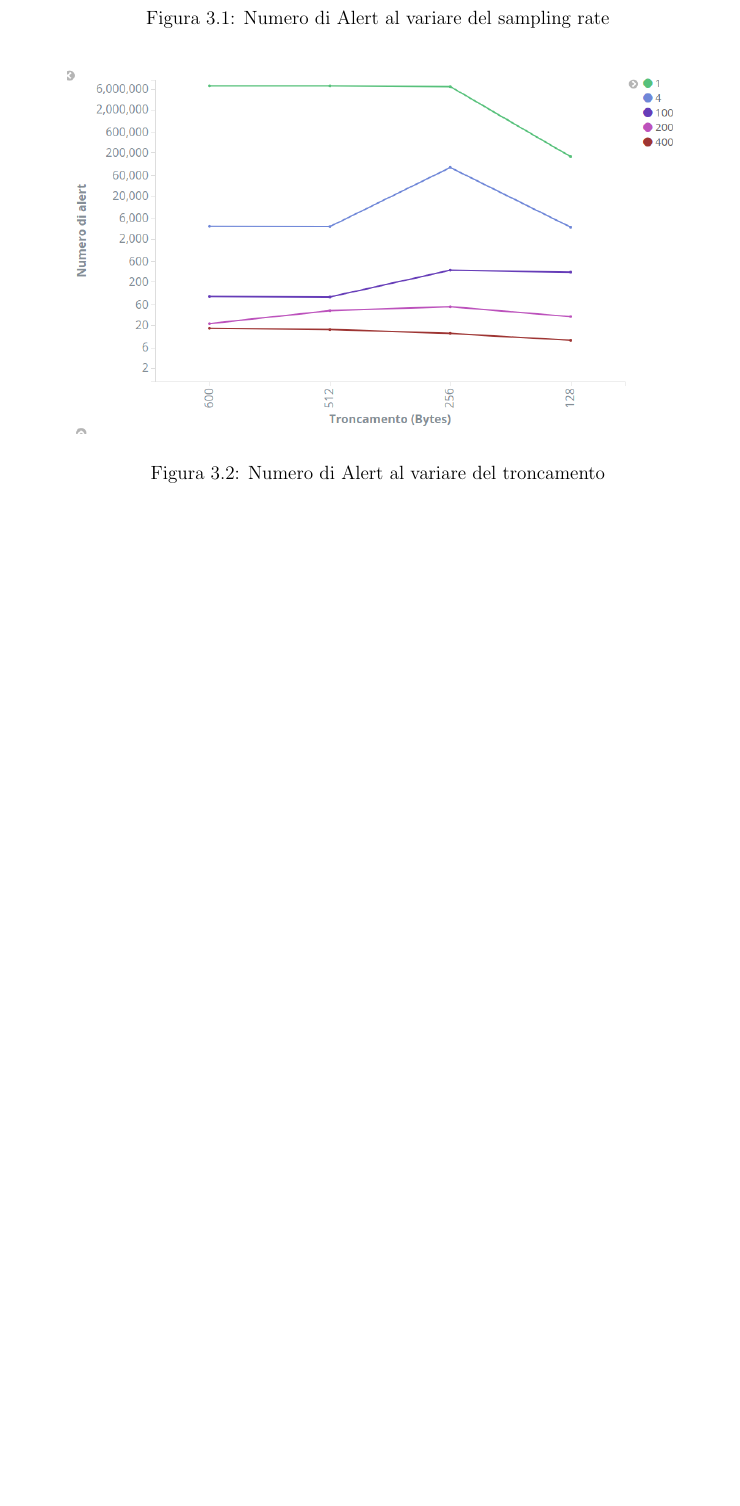
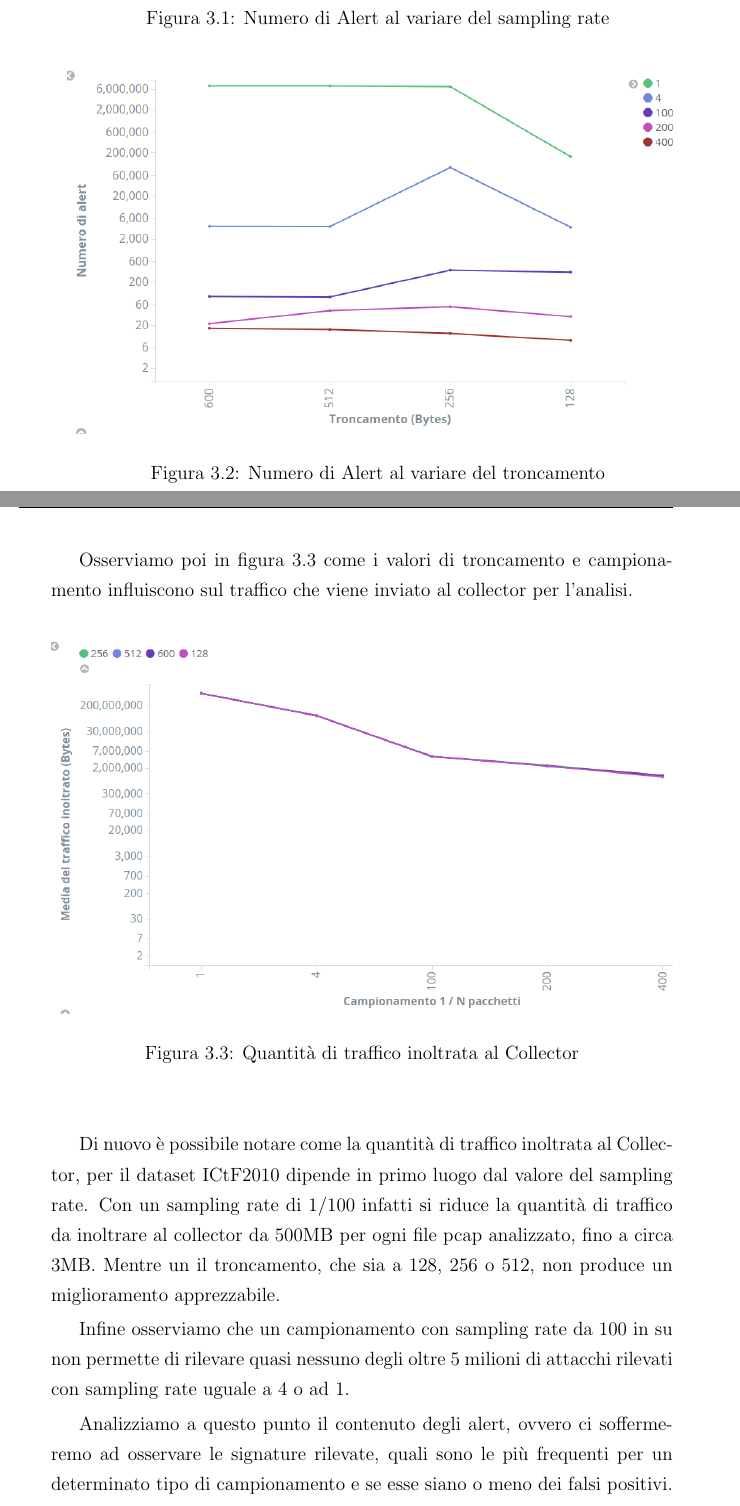
Before and after one commit to dexter0195/TESI, a LaTeX document (extesi.tex): part of page 51 of 65 before the commit and two parts of pages 51 and 52 of 69 after it, the two joined at a grey line, cut so that both start at the same text, the shorter picture padded with empty space. The pictures show the PDF file extesi.pdf that the author committed with the source.

Commit message:
Tue Feb 27 00:01:38 CET 2018

```diff
--- a/extesi.tex
+++ b/extesi.tex
@@ -1339,7 +1340,42 @@ con molteplici valori di troncamento.
 
 Come \`e possibile notare, a parte i risultati ottenuti con il campionamento 1/1 e il
 troncamento a 128 bytes, la reale differenza tra il numero degli alert viene data dal
-valore del sampling rate. Per cui 128 nel tipo di traffico del dataset ICtF2010
+valore del sampling rate. Per cui un troncamento uguale a 128 bytes, nel tipo di traffico del dataset ICtF2010,
 rappresenta un valore limite per garantire l'efficacia del sistema di rilevamento.
 
-\newpage
+Osserviamo poi in figura 3.3 come i valori di troncamento e campionamento influiscono sul traffico
+che viene inviato al collector per l'analisi.
+
+\begin{figure}[h!]
+\begin{center}                          %centra nel mezzo della pagina
+  \includegraphics[width=\textwidth]{images/ICTF-samp-vs-traffic.png}
+  \caption{Quantit\`a di traffico inoltrata al Collector}
+  \label{}
+\end{center}
+\end{figure}
+
+\begin{figure}[h!]
+\begin{center}                          %centra nel mezzo della pagina
+  \includegraphics[width=\textwidth]{images/ICTF-trunc-vs-traffic.png}
+  \caption{Quantit\`a di traffico inoltrata al Collector}
+  \label{}
+\end{center}
+\end{figure}
+
+Di nuovo \`e possibile notare come la quantit\`a di traffico inoltrata al Collector,
+per il dataset ICtF2010 dipende in primo luogo dal valore del sampling rate.
+Con un sampling rate di 1/100 infatti si riduce la quantit\`a di traffico da inoltrare al
+collector da 500MB per ogni file pcap analizzato, fino a circa 3MB.
+Mentre un il troncamento, che sia a 128, 256 o 512, non produce un miglioramento apprezzabile.
+
+Infine osserviamo che  un campionamento con sampling rate da 100 in su non permette
+di rilevare quasi nessuno degli oltre 5 milioni di attacchi rilevati con
+sampling rate uguale a 4 o ad 1.
+
+Analizziamo a questo punto il contenuto degli alert, ovvero ci soffermeremo ad osservare le signature
+rilevate, quali sono le pi\`u frequenti per un determinato tipo di campionamento e
+se esse siano o meno dei falsi positivi.
+
+\begin{figure}[h!]
+\begin{center}                          %centra nel mezzo della pagina
+  \includegraphics[width=\textwidth]{images/ICTF-false-positives-mul.png}
```
Also changed, not shown: extesi.pdf, images/ICTF-false-positives-mul.png (added), images/ICTF-samp-vs-traffic.png (added), images/ICTF-top-signatures.png (added), images/ICTF-trunc-vs-traffic.png (added), extesi.tex (40 more changed lines), 7 other files.
